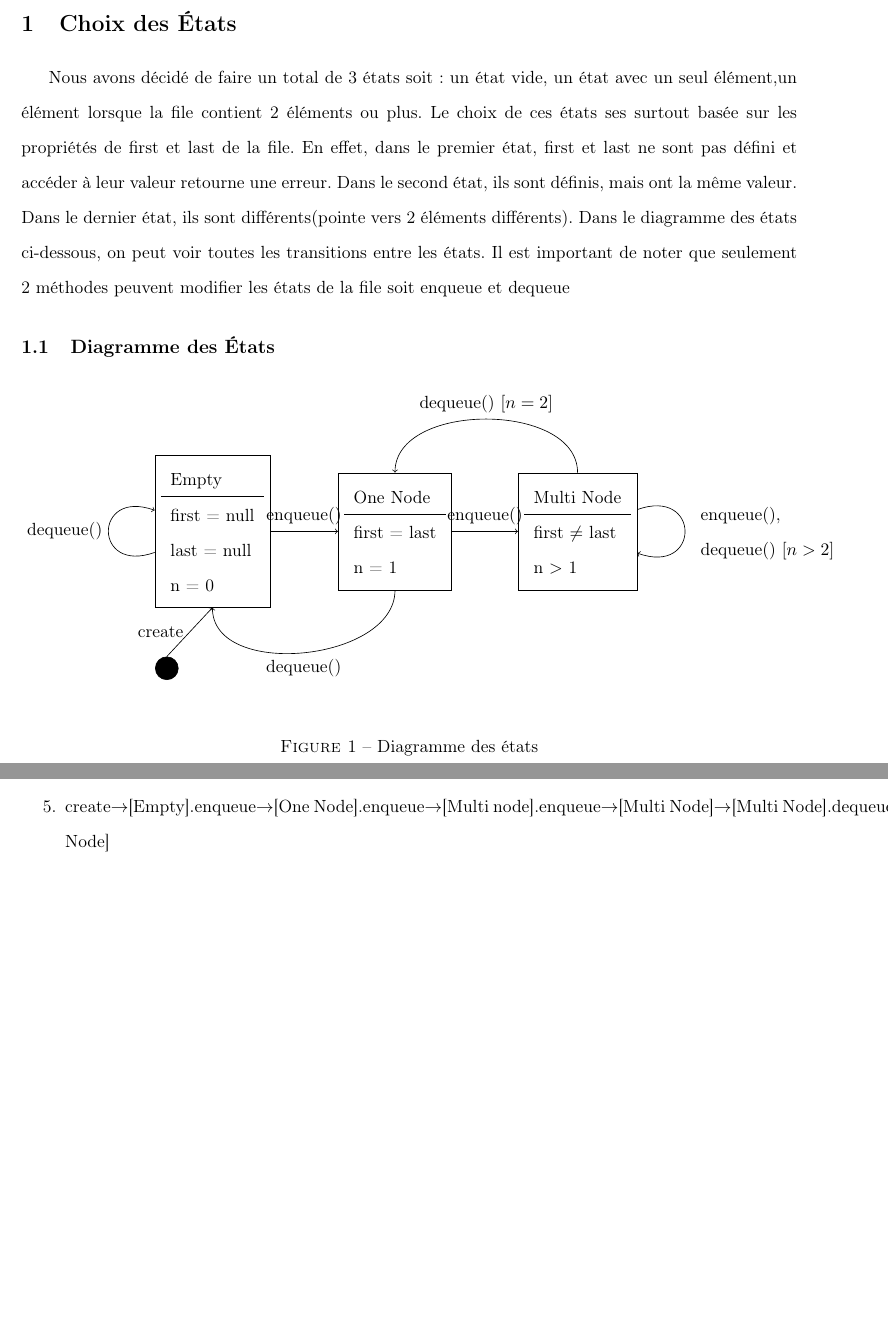
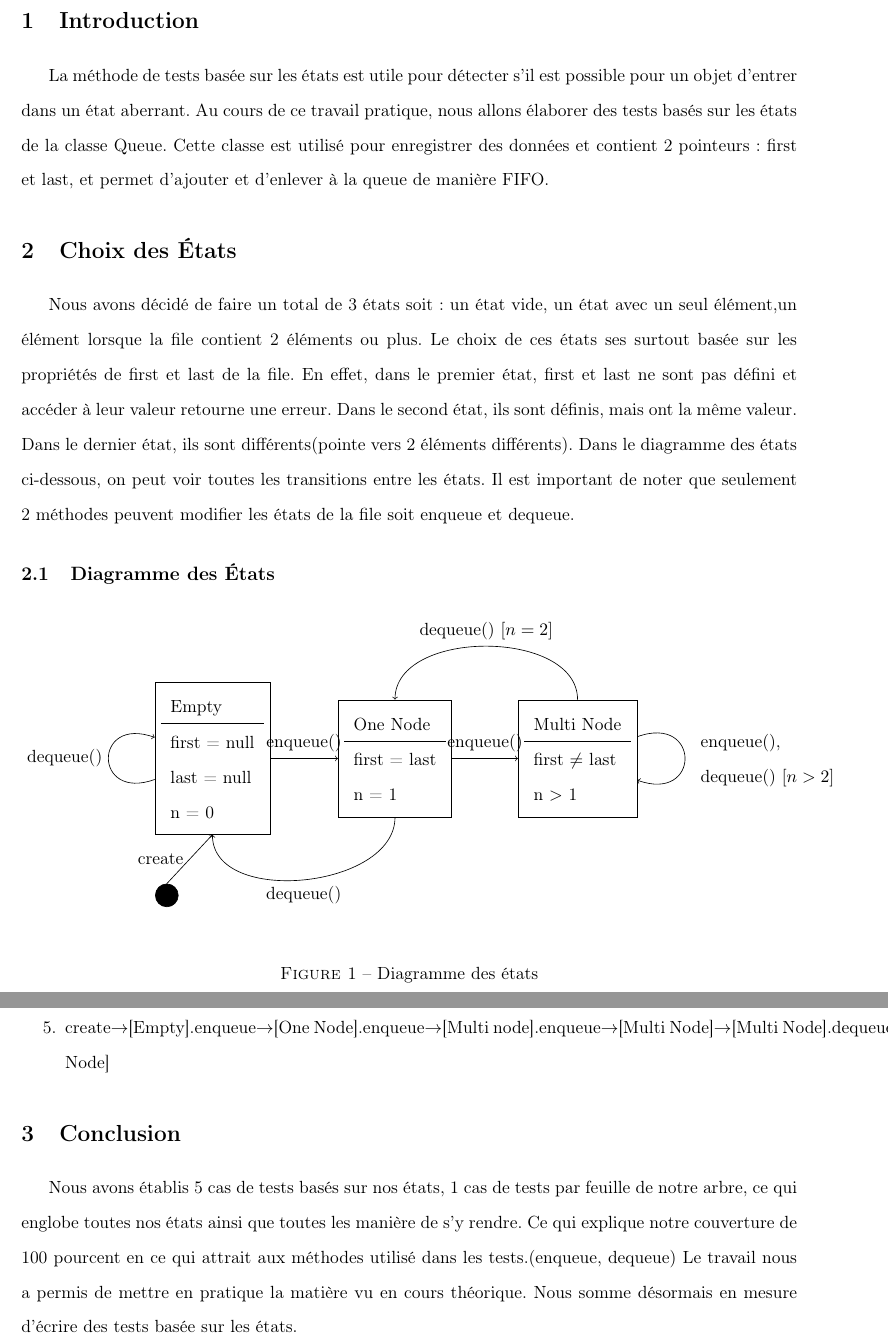
Before and after one commit to jacob643/LOG3430, a LaTeX document (tp4/rapport.tex): two parts of pages 2 and 3 of 3, joined at a grey line, cut at the place of the change, the shorter picture padded with empty space. Compiled offline with pdfLaTeX.

Commit message:
correction rapport

```diff
--- a/tp4/rapport.tex
+++ b/tp4/rapport.tex
@@ -22,6 +22,11 @@
 \usepackage{float}
 \begin{document}
 \maketitle
+\section{Introduction}
+La méthode de tests basée sur les états est utile pour détecter s'il est possible pour un objet d'entrer dans un état aberrant.
+Au cours de ce travail pratique, nous allons élaborer des tests basés sur les états de la classe Queue.
+Cette classe est utilisé pour enregistrer des données et contient 2 pointeurs: first et last, et permet d'ajouter et d'enlever à la queue de manière FIFO.
+
 \section{Choix des États}
 Nous avons décidé de faire un total de 3 états soit : un état vide, un état avec un seul élément,un élément lorsque la file contient 2 éléments ou plus.
 Le choix de ces états ses surtout basée sur les propriétés de first et last de la file.
@@ -29,7 +34,7 @@ En effet, dans le premier état, first et last ne sont pas défini et accéder
 Dans le second état, ils sont définis, mais ont la même valeur.
 Dans le dernier état, ils sont différents(pointe vers 2 éléments différents).
 Dans le diagramme des états ci-dessous, on peut voir toutes les transitions entre les états.
-Il est important de noter que seulement 2 méthodes peuvent modifier les états de la file soit enqueue et dequeue
+Il est important de noter que seulement 2 méthodes peuvent modifier les états de la file soit enqueue et dequeue.
 \subsection{Diagramme des États}
 \begin{figure}[h]
   \begin{center}
@@ -110,5 +115,9 @@ On obtient alors les 5 tests suivant :
   \item create$\rightarrow$[Empty].enqueue$\rightarrow$[One Node].enqueue$\rightarrow$[Multi node].enqueue$\rightarrow$[Multi Node]
   \item create$\rightarrow$[Empty].enqueue$\rightarrow$[One Node].enqueue$\rightarrow$[Multi node].enqueue$\rightarrow$[Multi Node]$\rightarrow$[Multi Node].dequeue$\rightarrow$[Multi Node]
 \end{enumerate}
-
+\section{Conclusion}
+Nous avons établis 5 cas de tests basés sur nos états, 1 cas de tests par feuille de notre arbre, ce qui englobe toutes nos états ainsi que toutes les manière de s'y rendre.
+Ce qui explique notre couverture de 100 pourcent en ce qui attrait aux méthodes utilisé dans les tests.(enqueue, dequeue)
+Le travail nous a permis de mettre en pratique la matière vu en cours théorique.
+Nous somme désormais en mesure d'écrire des tests basée sur les états.
 \end{document}
```
Also changed, not shown: tp4/rapport.pdf, tp4/rapport.tex (2 more changed lines).
